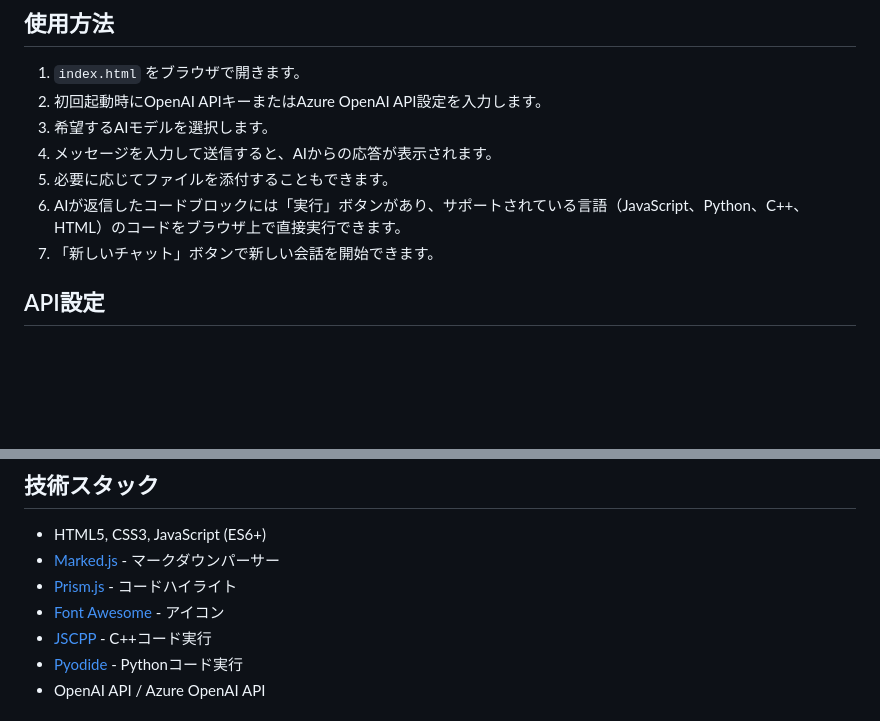
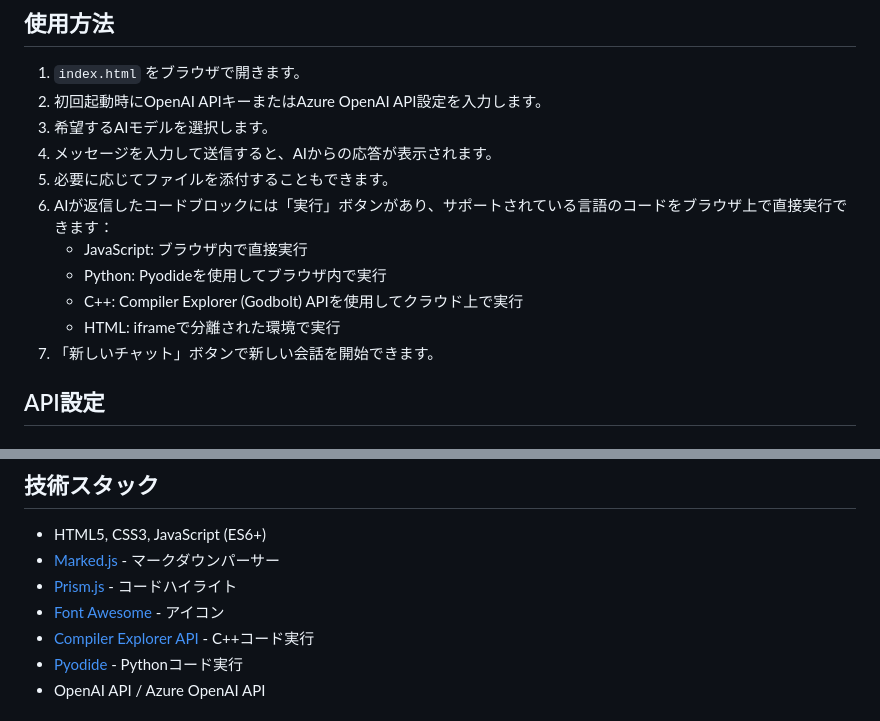
Before and after one commit to SuperPyonchiX/ChatBot, a Markdown page: README.md, 2 parts joined by grey strips. Drawn GitHub-style; blank space fills up the shorter version.

```diff
--- a/README.md
+++ b/README.md
@@ -31,7 +31,11 @@ git clone https://github.com/yourusername/ChatBot.git
 3. 希望するAIモデルを選択します。
 4. メッセージを入力して送信すると、AIからの応答が表示されます。
 5. 必要に応じてファイルを添付することもできます。
-6. AIが返信したコードブロックには「実行」ボタンがあり、サポートされている言語（JavaScript、Python、C++、HTML）のコードをブラウザ上で直接実行できます。
+6. AIが返信したコードブロックには「実行」ボタンがあり、サポートされている言語のコードをブラウザ上で直接実行できます：
+   - JavaScript: ブラウザ内で直接実行
+   - Python: Pyodideを使用してブラウザ内で実行
+   - C++: Compiler Explorer (Godbolt) APIを使用してクラウド上で実行
+   - HTML: iframeで分離された環境で実行
 7. 「新しいチャット」ボタンで新しい会話を開始できます。
 
 ## API設定
@@ -54,7 +58,7 @@ git clone https://github.com/yourusername/ChatBot.git
 - [Marked.js](https://marked.js.org/) - マークダウンパーサー
 - [Prism.js](https://prismjs.com/) - コードハイライト
 - [Font Awesome](https://fontawesome.com/) - アイコン
-- [JSCPP](https://github.com/felixhao28/JSCPP) - C++コード実行
+- [Compiler Explorer API](https://godbolt.org/api) - C++コード実行
 - [Pyodide](https://pyodide.org/) - Pythonコード実行
 - OpenAI API / Azure OpenAI API
 
```
Also changed, not shown: ChatBot_設計仕様書.md (+59 -12 lines).
